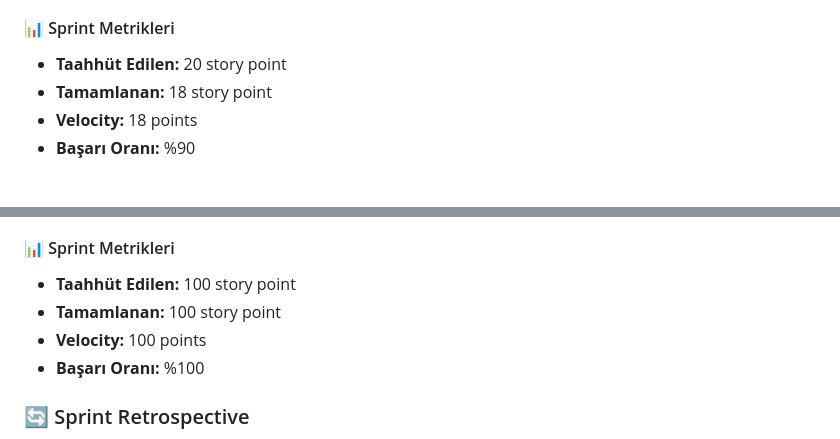
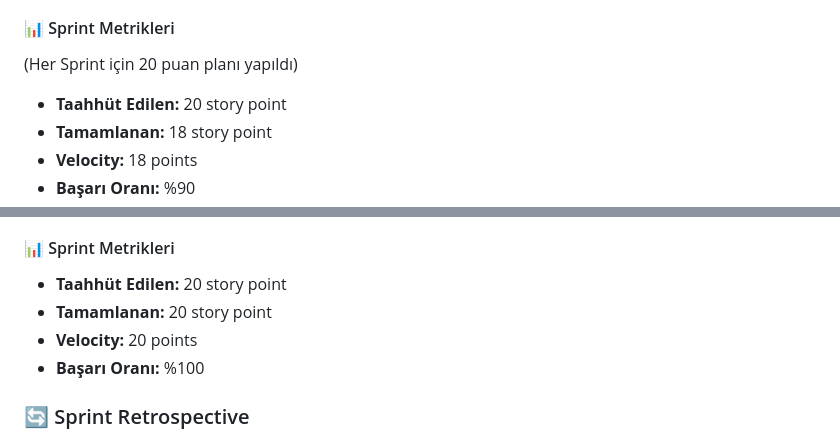
Before and after one commit to Porphyri0n/Takim88, a Markdown page: README.md, 2 parts joined by grey strips. Rendered like a GitHub page; blank space fills up the shorter version.

```diff
--- a/README.md
+++ b/README.md
@@ -239,7 +239,7 @@ Günlük Özet: Sprint 1 deliverables %95 hazır durumda. Final README review ya
    - **Demo:** Teknoloji stack sunumu
 
 #### 📊 Sprint Metrikleri
-
+(Her Sprint için 20 puan planı yapıldı)
 - **Taahhüt Edilen:** 20 story point
 - **Tamamlanan:** 18 story point
 - **Velocity:** 18 points
@@ -551,9 +551,9 @@ Günlük Özet: Sprint 2 completion checklist gözden geçirildi. Final model %8
 
 #### 📊 Sprint Metrikleri
 
-- **Taahhüt Edilen:** 100 story point
-- **Tamamlanan:** 100 story point
-- **Velocity:** 100 points
+- **Taahhüt Edilen:** 20 story point
+- **Tamamlanan:** 20 story point
+- **Velocity:** 20 points
 - **Başarı Oranı:** %100
 
 ### 🔄 Sprint Retrospective
```
